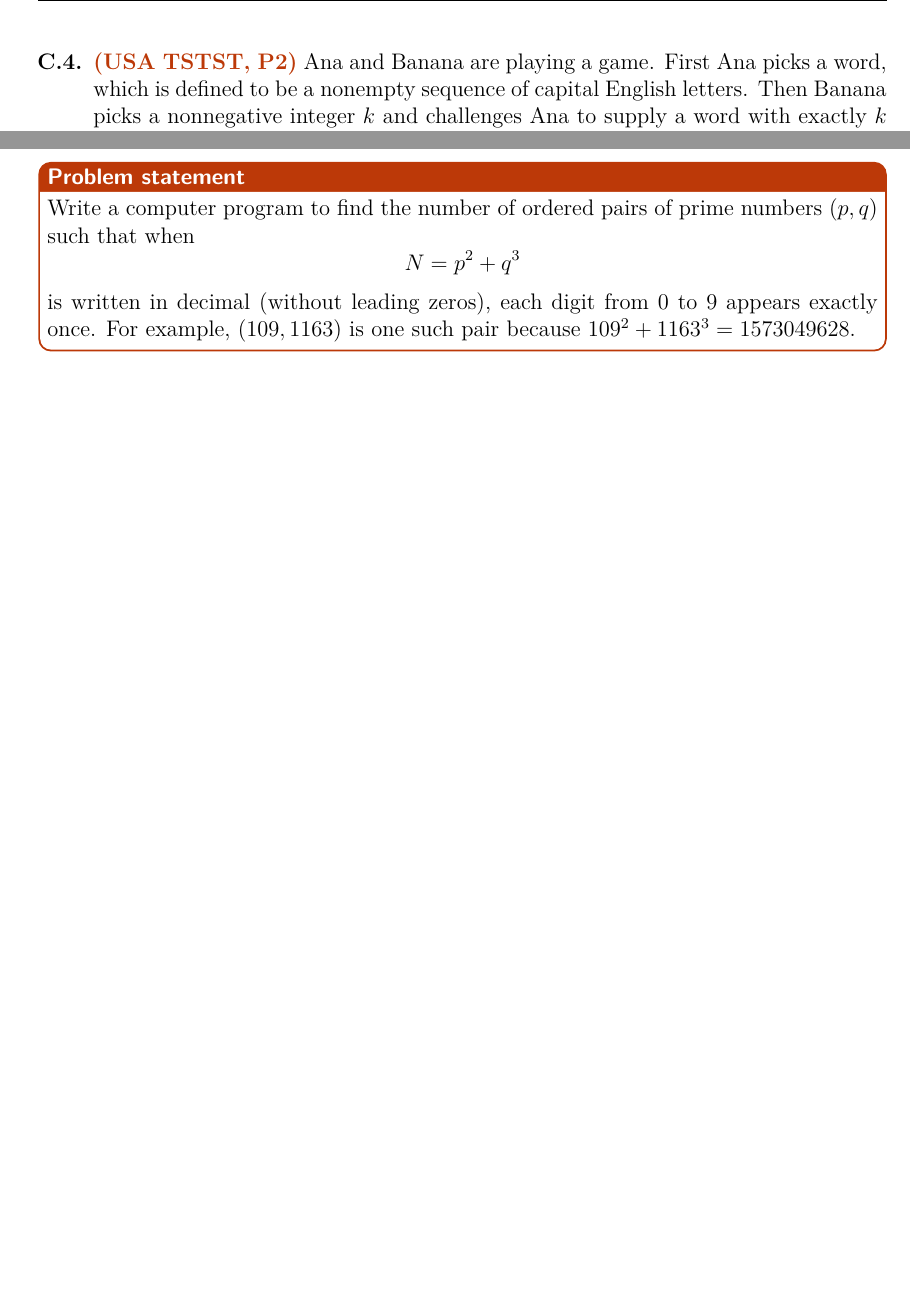
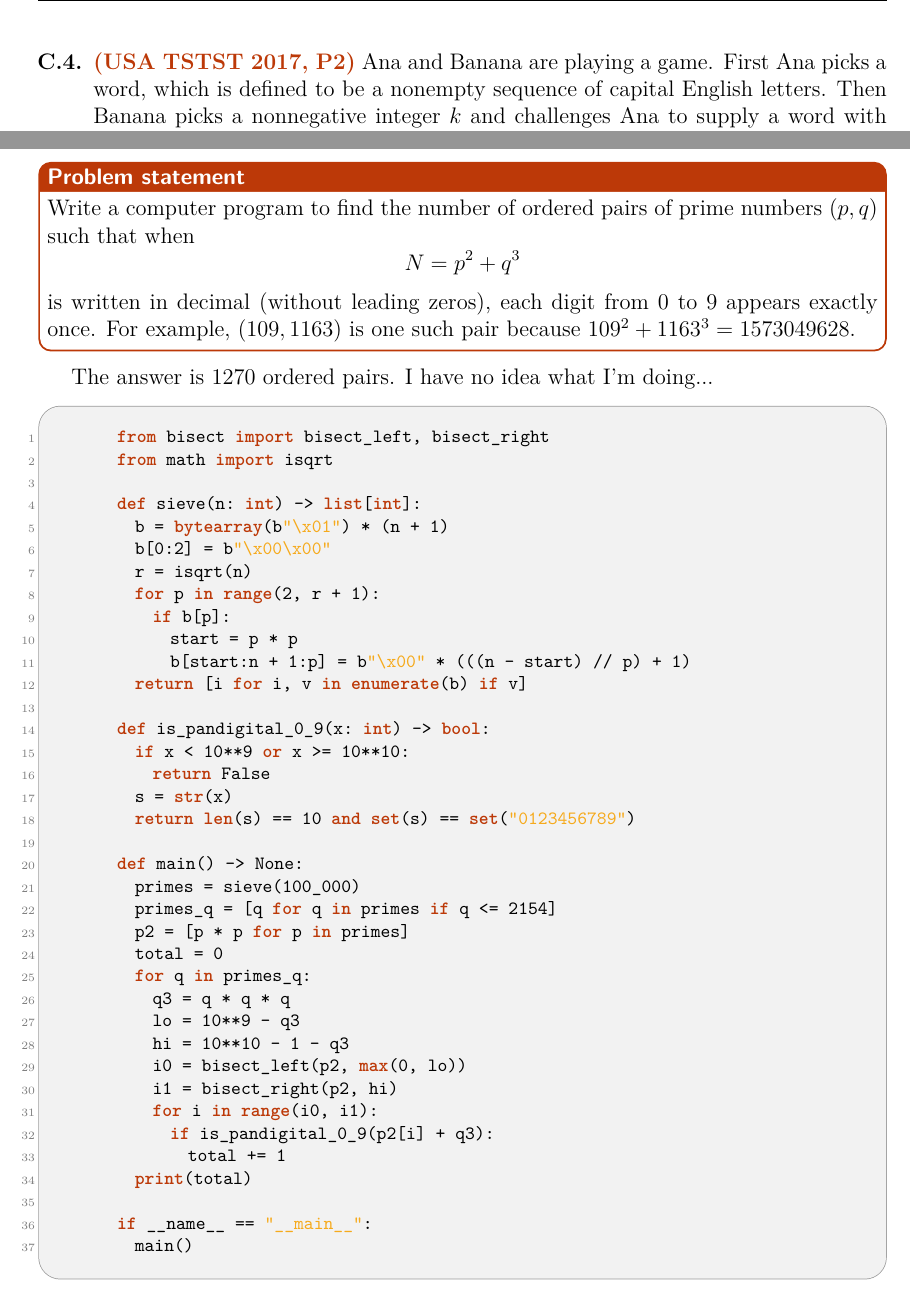
Before and after one commit to Sunmuel/Olympiads, a LaTeX problem sheet (OTIS/homework.tex): two parts of pages 3 and 10 of 14, joined at a grey line, cut so that both start at the same text, the shorter picture padded with empty space. Compiled offline with pdfLaTeX.

Commit message:
Writing the solution to the Problem C.1

```diff
--- a/OTIS/homework.tex
+++ b/OTIS/homework.tex
@@ -6,17 +6,20 @@
 \usepackage{fancyhdr}
 \usepackage{tcolorbox}
 \usepackage{enumitem}
+\usepackage{listings}
+\tcbuselibrary{listings}
 \usepackage[font=small, labelfont=bf, justification=centering]{caption}
 
 \definecolor{color1}{HTML}{941b0c}
 \definecolor{color2}{HTML}{bc3908}
 \definecolor{color3}{HTML}{f6aa1c}
+\definecolor{color4}{rgb}{0.95,0.95,0.95}
 
 \usepackage[colorlinks=true, linkcolor=black, urlcolor=color2, citecolor=black]{hyperref}
 
 \title{\sffamily\bfseries{OTIS Homework Problems}}
 \author{Samuel de Araújo Brandão}
-\date{August 10, 2025}
+\date{August 24, 2025}
 
 \renewcommand*\contentsname{\textsf{Contents}}
 
@@ -24,7 +27,7 @@
 \fancyhf{}
 
 \fancyhead[L]{\sffamily\bfseries{OTIS Homework Problems}}
-\fancyhead[R]{\textcolor{color2}{Samuel Brandão}, August 10 2025}
+\fancyhead[R]{\textcolor{color2}{Samuel Brandão}, August 24 2025}
 \fancyfoot[C]{\thepage}
 \setlength{\headheight}{14.5pt}
 
@@ -109,7 +140,7 @@
           holds for all real numbers $x$ and $y$.
         \item \textbf{\textcolor{color2}{(USAMO 2014, P1)}} Let $a,b,c,d$ be real numbers such that $b-d\ge 5$ and all zeros $x_1,x_2,x_3,x_4$ of the polynomial $P(x)=x^4+ax^3+bx^2+cx+d$ are
           real. Find the smallest value the product $(x_1^2+1)(x_2^2+1)(x_3^2+1)(x_4^2+1)$ can take.
-        \item \textbf{\textcolor{color2}{(USA TSTST, P2)}} Ana and Banana are playing a game. First Ana picks a word, which is defined to be a nonempty sequence of capital English
+        \item \textbf{\textcolor{color2}{(USA TSTST 2017, P2)}} Ana and Banana are playing a game. First Ana picks a word, which is defined to be a nonempty sequence of capital English
           letters. Then Banana picks a nonnegative integer $k$ and challenges Ana to supply a word with exactly $k$ subsequences which are
           equal to Ana's word. Ana wins if she is able to supply such a word, otherwise she loses. For example, if Ana picks the word “TST”,
           and Banana chooses $k=4$, then Ana can supply the word “TSTST” which has $4$ subsequences equal to Ana's word. Which words can Ana
@@ -205,6 +236,46 @@
           is written in decimal (without leading zeros), each digit from $0$ to $9$ appears exactly once. For example, $(109,1163)$ is one
           such pair because $109^2 + 1163^3 = 1573049628$.
      \end{tcolorbox}
+     The answer is 1270 ordered pairs. I have no idea what I'm doing...
+     \begin{pycode}
+        from bisect import bisect_left, bisect_right
+        from math import isqrt
+
+        def sieve(n: int) -> list[int]:
+          b = bytearray(b"\x01") * (n + 1)
+          b[0:2] = b"\x00\x00"
+          r = isqrt(n)
+          for p in range(2, r + 1):
+            if b[p]:
+              start = p * p
+              b[start:n + 1:p] = b"\x00" * (((n - start) // p) + 1)
+          return [i for i, v in enumerate(b) if v]
+
+        def is_pandigital_0_9(x: int) -> bool:
+          if x < 10**9 or x >= 10**10:
+            return False
+          s = str(x)
+          return len(s) == 10 and set(s) == set("0123456789")
+
+        def main() -> None:
+          primes = sieve(100_000)
+          primes_q = [q for q in primes if q <= 2154]
+          p2 = [p * p for p in primes]
+          total = 0
+          for q in primes_q:
+            q3 = q * q * q
+            lo = 10**9 - q3
+            hi = 10**10 - 1 - q3
+            i0 = bisect_left(p2, max(0, lo))
+            i1 = bisect_right(p2, hi)
+            for i in range(i0, i1):
+              if is_pandigital_0_9(p2[i] + q3):
+                total += 1
+          print(total)
+
+        if __name__ == "__main__":
+          main()
+     \end{pycode}
 
     \clearpage
 
```
Also changed, not shown: OTIS/homework.pdf, OTIS/homework.tex (28 more changed lines), 1 other file.
